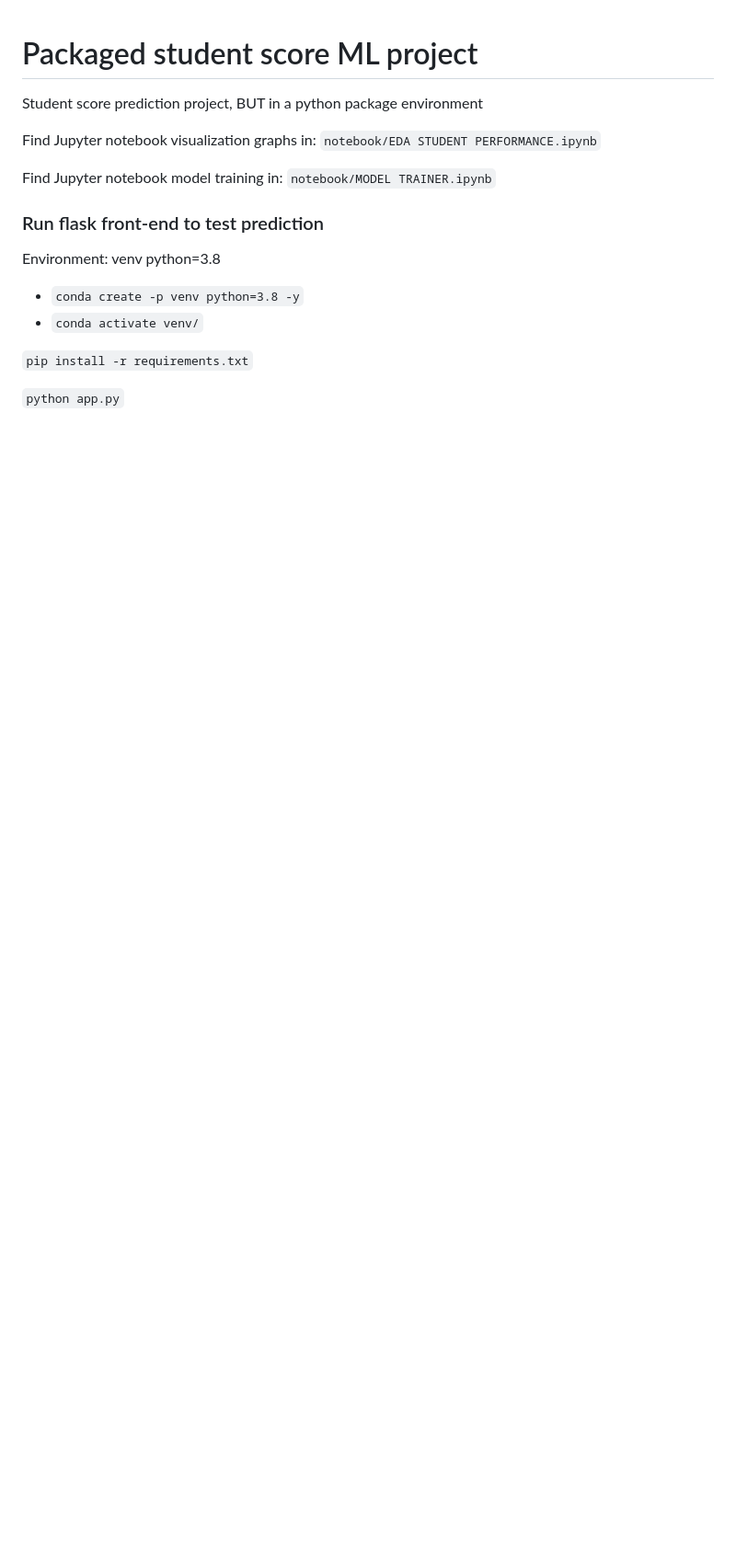
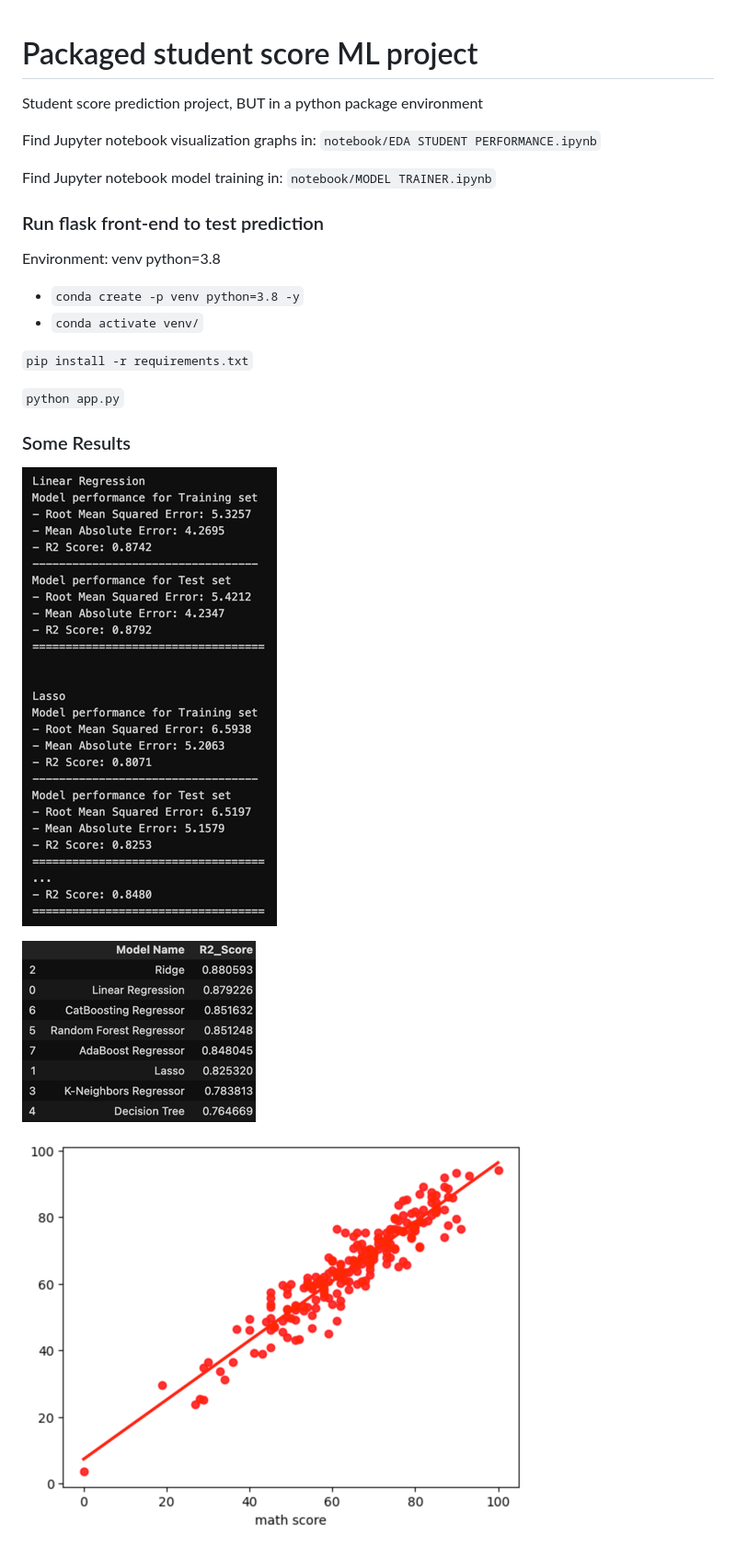
Before and after one commit to TylerPetri/More-Shareable-ML, a Markdown page: README.md, the part around the change. Shown: that part at 92% size. GitHub-like rendering; pictures changed too: assets/linear regression.png (added), assets/scores.png (added), assets/sorted scores.png (added); blank space fills up the shorter version.

```diff
--- a/README.md
+++ b/README.md
@@ -14,3 +14,11 @@ Environment: venv python=3.8
 `pip install -r requirements.txt`
 
 `python app.py`
+
+### Some Results
+
+![scores](./assets/scores.png)
+
+![sorted scores](./assets/sorted%20scores.png)
+
+![linear regression graph](./assets/linear%20regression.png)
```
Also changed, not shown: 1 other file.
